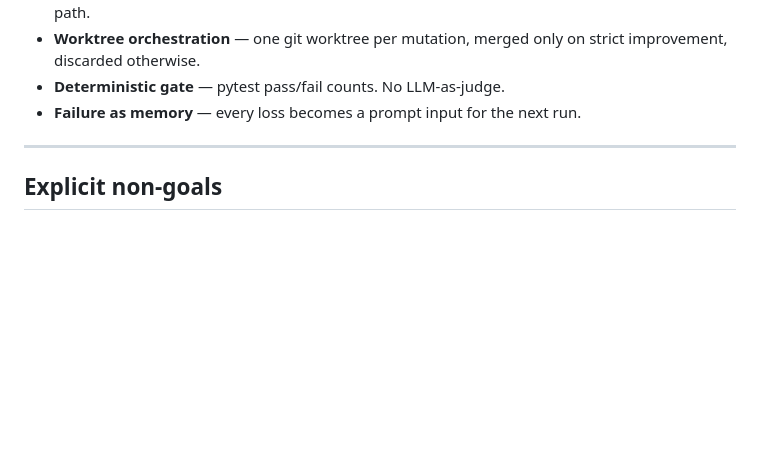
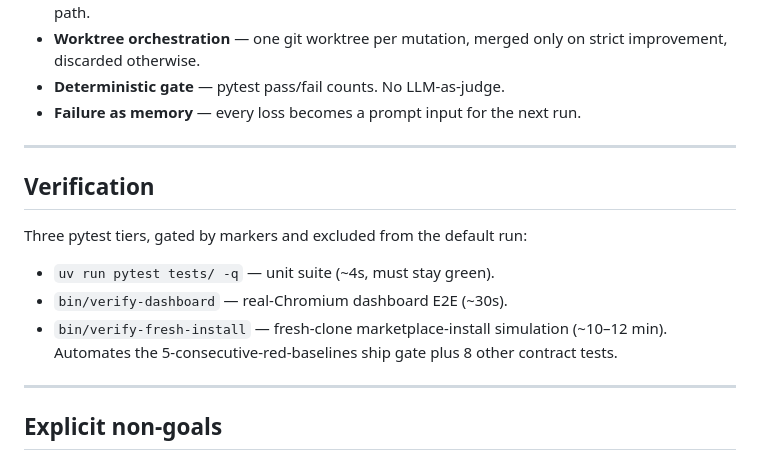
Before and after one commit to lskarada/skill-forge, a Markdown page: README.md, the part around the change. Drawn GitHub-style; blank space fills up the shorter version.

```diff
--- a/README.md
+++ b/README.md
@@ -134,6 +134,16 @@ same mistake.
 
 ---
 
+## Verification
+
+Three pytest tiers, gated by markers and excluded from the default run:
+
+- `uv run pytest tests/ -q` — unit suite (~4s, must stay green).
+- `bin/verify-dashboard` — real-Chromium dashboard E2E (~30s).
+- `bin/verify-fresh-install` — fresh-clone marketplace-install simulation (~10–12 min). Automates the 5-consecutive-red-baselines ship gate plus 8 other contract tests.
+
+---
+
 ## Explicit non-goals
 
 - No direct Anthropic API calls. Mutations go through Claude Code subagents.
```
Also changed, not shown: CLAUDE.md (+14 -2 lines).
